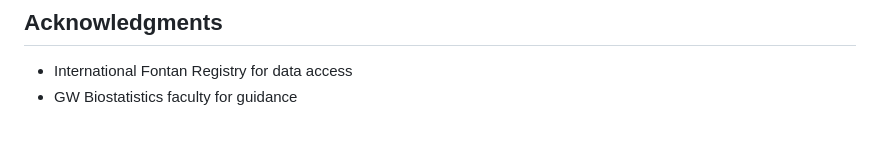
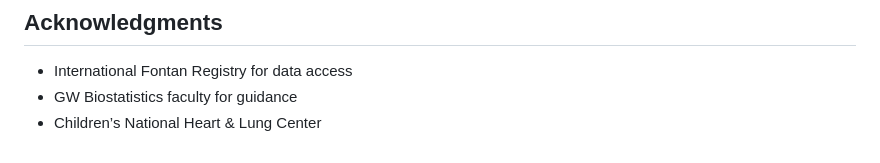
Before and after one commit to cjc2603/Fontan-LT-vs-ECC-Outcomes, a Markdown page: README.md, the part around the change. Drawn GitHub-style.

Commit message:
Add acknowledgment for Children’s National Heart & Lung Center

```diff
--- a/README.md
+++ b/README.md
@@ -161,3 +161,4 @@ This project is licensed under the MIT License - see the [LICENSE](LICENSE) file
 
 - International Fontan Registry for data access
 - GW Biostatistics faculty for guidance
+- Children’s National Heart & Lung Center
```
